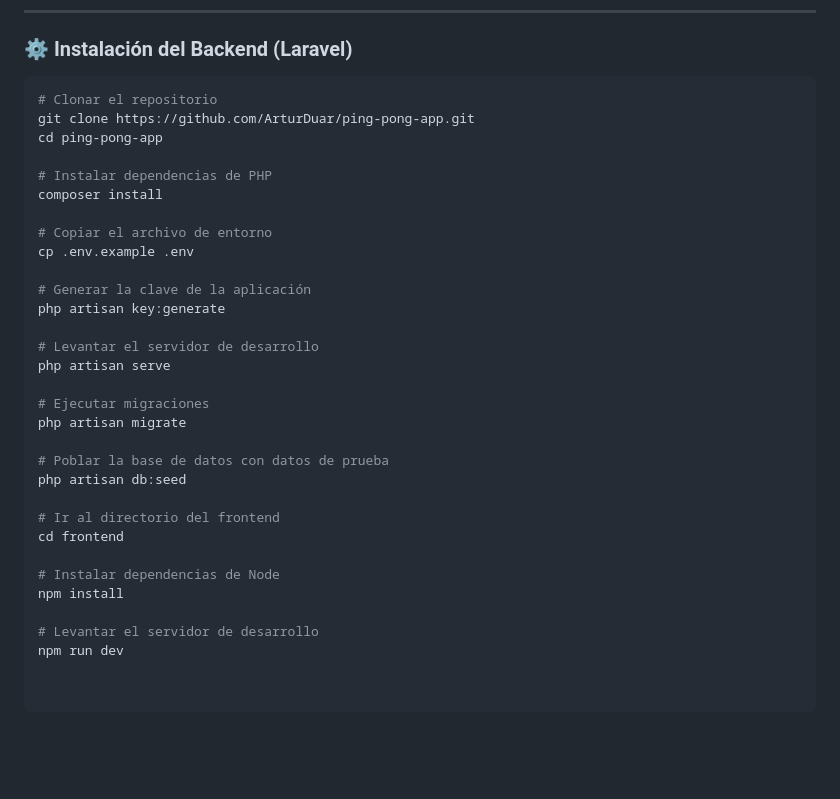
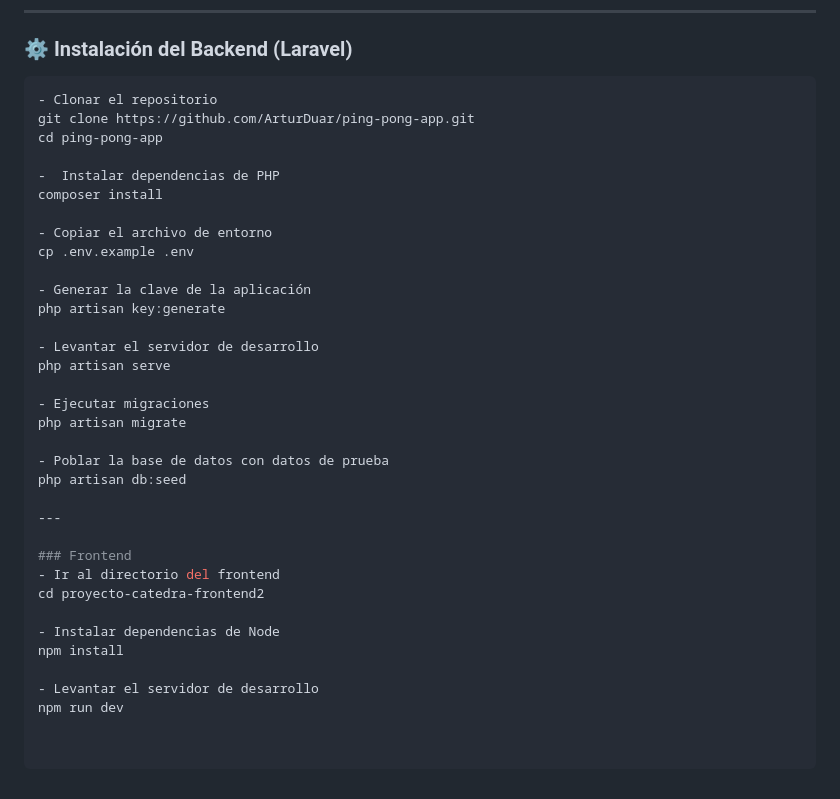
Before and after one commit to ArturDuar/ping-pong-app, a Markdown page: README.md, the part around the change. Drawn GitHub-style; blank space fills up the shorter version.

Commit message:
Modificación de README.md

````diff
--- a/README.md
+++ b/README.md
@@ -79,33 +79,36 @@ Nuestro programa utiliza **Laravel** para el backend y **React con Vite** para e
 ### ⚙️ Instalación del Backend (Laravel)
 
 ```bash
-# Clonar el repositorio
+- Clonar el repositorio
 git clone https://github.com/ArturDuar/ping-pong-app.git
 cd ping-pong-app
 
-# Instalar dependencias de PHP
+-  Instalar dependencias de PHP
 composer install
 
-# Copiar el archivo de entorno
+- Copiar el archivo de entorno
 cp .env.example .env
 
-# Generar la clave de la aplicación
+- Generar la clave de la aplicación
 php artisan key:generate
 
-# Levantar el servidor de desarrollo
+- Levantar el servidor de desarrollo
 php artisan serve
 
-# Ejecutar migraciones
+- Ejecutar migraciones
 php artisan migrate
 
-# Poblar la base de datos con datos de prueba
+- Poblar la base de datos con datos de prueba
 php artisan db:seed
 
-# Ir al directorio del frontend
-cd frontend
+---
 
-# Instalar dependencias de Node
+### Frontend
+- Ir al directorio del frontend
+cd proyecto-catedra-frontend2
+
+- Instalar dependencias de Node
 npm install
 
-# Levantar el servidor de desarrollo
+- Levantar el servidor de desarrollo
 npm run dev
````
